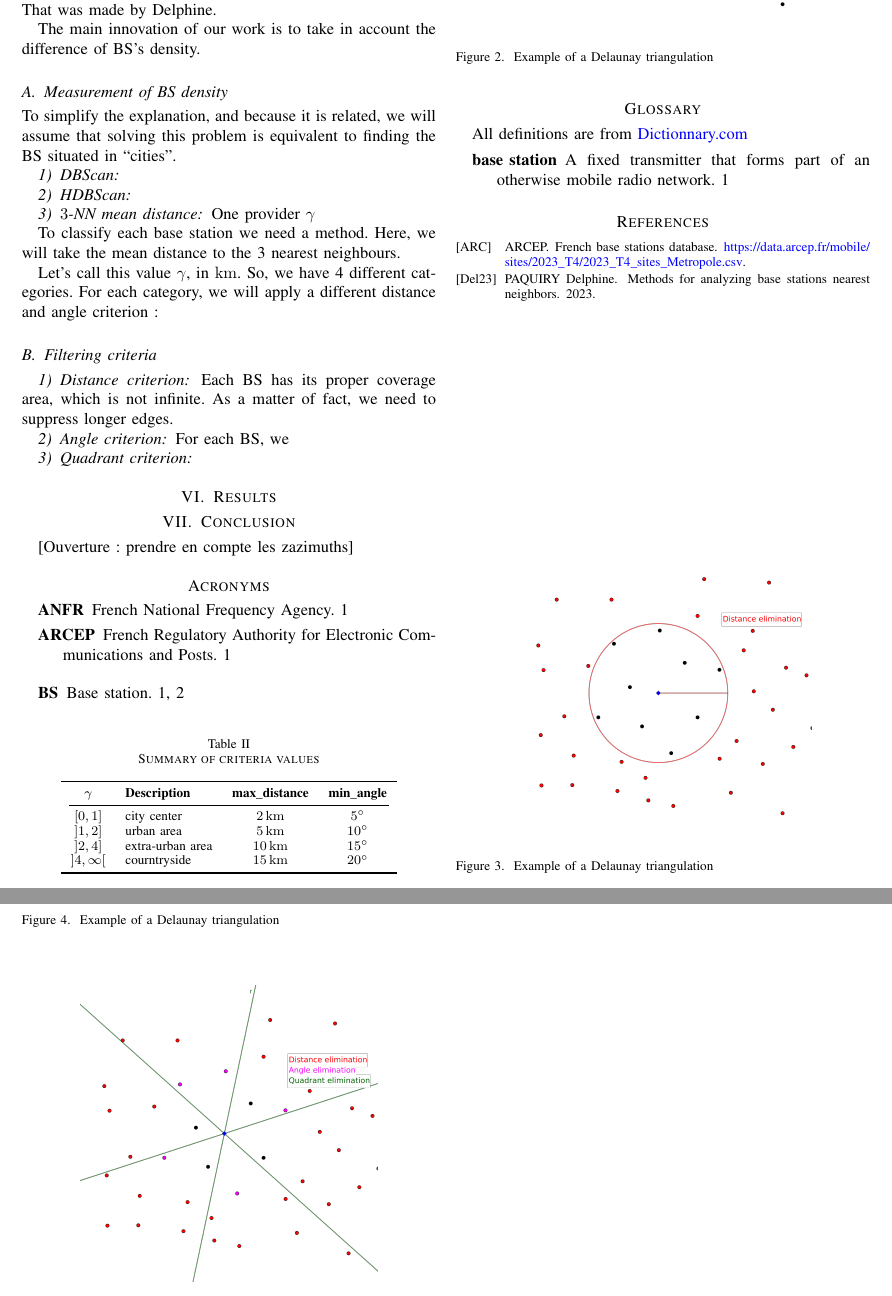
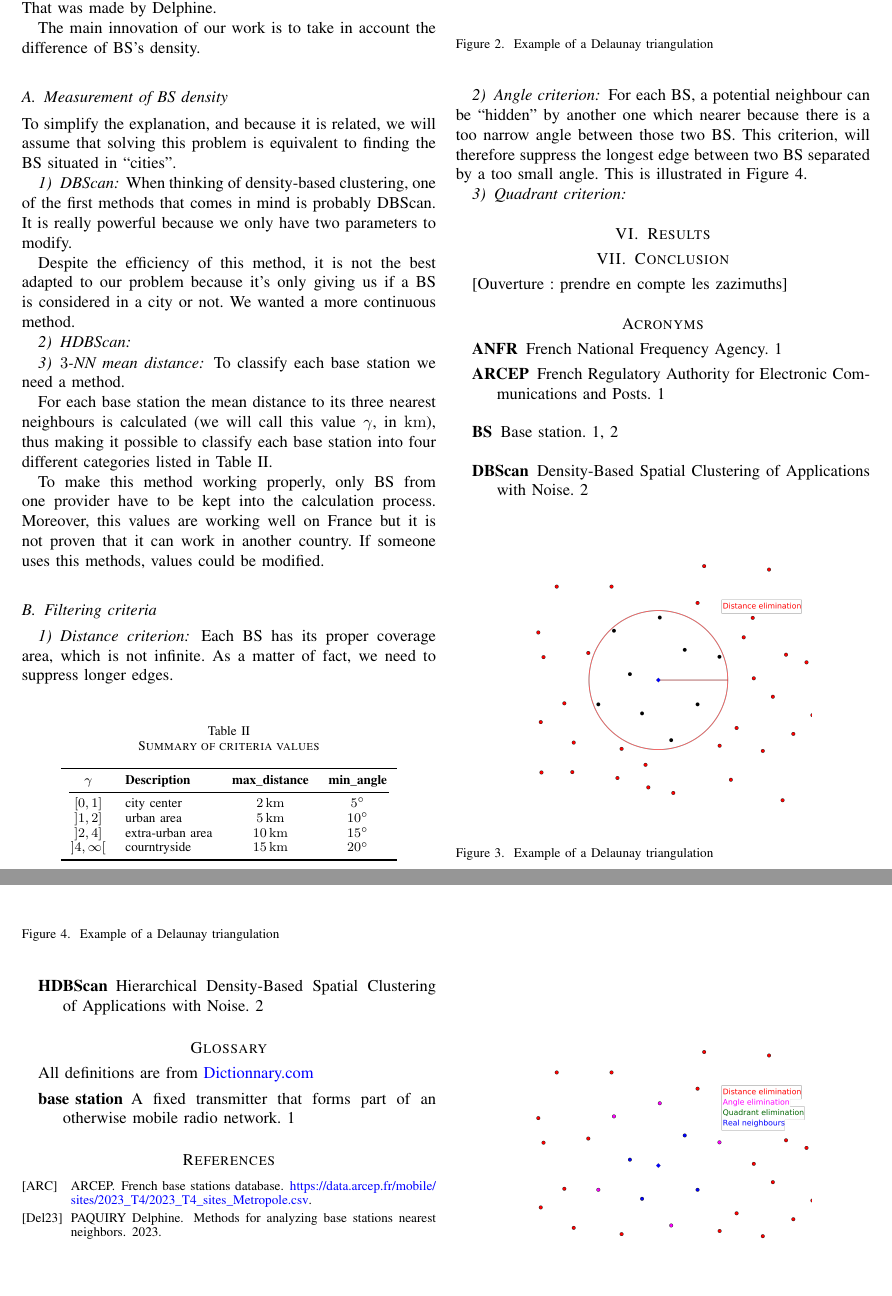
Before and after one commit to pmehaud/article_intership_cvut_24, a LaTeX paper (article.tex): two parts of pages 2 and 3 of 3, joined at a grey line, cut so that both start at the same text, the shorter picture padded with empty space. Compiled offline with pdfLaTeX; a missing font is replaced by an installed copy or a similar font; a LaTeX package or settings file that is missing is left out.

Commit message:
Ajout city detection et angle crit

```diff
--- a/article.tex
+++ b/article.tex
@@ -40,6 +40,8 @@
 \newacronym{arcep}{ARCEP}{French Regulatory Authority for Electronic Communications and Posts}
 \newacronym{anfr}{ANFR}{French National Frequency Agency}
 \newacronym{bs}{BS}{\Gls{base station}}
+\newacronym{dbscan}{DBScan}{Density-Based Spatial Clustering of Applications with Noise}
+\newacronym{hdbscan}{HDBScan}{Hierarchical Density-Based Spatial Clustering of Applications with Noise}
 
 \usepackage[english,french]{babel}
 
@@ -138,17 +140,22 @@ The main innovation of our work is to take in account the difference of \acrshor
 \subsection{Measurement of \acrshort{bs} density}
 \noindent To simplify the explanation, and because it is related, we will assume that solving this problem is equivalent to finding the \acrshort{bs} situated in \og cities\fg{}.
 
-\subsubsection{DBScan}
+\subsubsection{\acrshort{dbscan}}
+When thinking of density-based clustering, one of the first methods that comes in mind is probably \acrshort{dbscan}.
+It is really powerful because we only have two parameters to modify.
 
-\subsubsection{HDBScan}
+Despite the efficiency of this method, it is not the best adapted to our problem because it's only giving us if a \acrshort{bs} is considered in a city or not.
+We wanted a more continuous method.
+
+\subsubsection{\acrshort{hdbscan}}
 
 \subsubsection{$3$-NN mean distance}
-One provider $\gamma$
+To classify each base station we need a method.
 
-To classify each base station we need a method. Here, we will take the mean distance to the 3 nearest neighbours.
+For each base station the mean distance to its three nearest neighbours is calculated (we will call this value $\gamma$, in $\unit{km}$), thus making it possible to classify each base station into four different categories listed in Table~\ref{crit_summary}.
 
-Let's call this value $\gamma$, in $\unit{km}$. So, we have 4 different categories.
-For each category, we will apply a different distance and angle criterion :
+To make this method working properly, only \acrshort{bs} from one provider have to be kept into the calculation process.
+Moreover, this values are working well on France but it is not proven that it can work in another country. If someone uses this methods, values could be modified.
 
 \subsection{Filtering criteria}
 
@@ -207,7 +214,8 @@ For each category, we will apply a different distance and angle criterion :
 Each \acrshort{bs} has its proper coverage area, which is not infinite. As a matter of fact, we need to suppress longer edges.
 
 \subsubsection{Angle criterion}
-For each \acrshort{bs}, we
+For each \acrshort{bs}, a potential neighbour can be \og hidden\fg{} by another one which nearer because there is a too narrow angle between those two \acrshort{bs}.
+This criterion, will therefore suppress the longest edge between two \acrshort{bs} separated by a too small angle. This is illustrated in Figure \ref{crit_ang}.
 
 \subsubsection{Quadrant criterion}
 
```
Also changed, not shown: article.tex (2 more changed lines).
